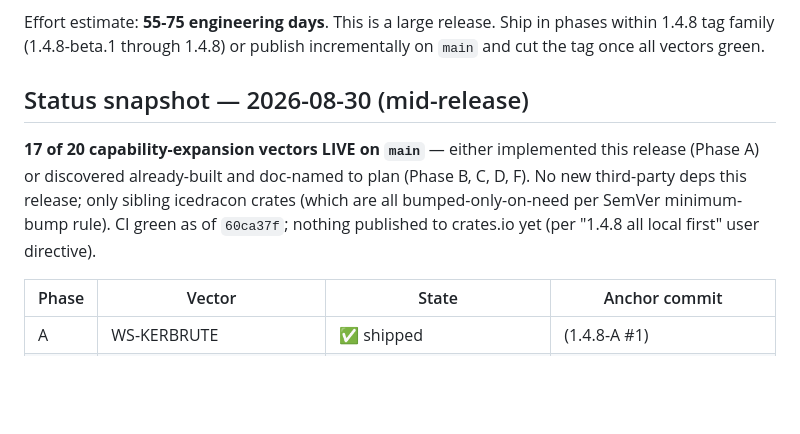
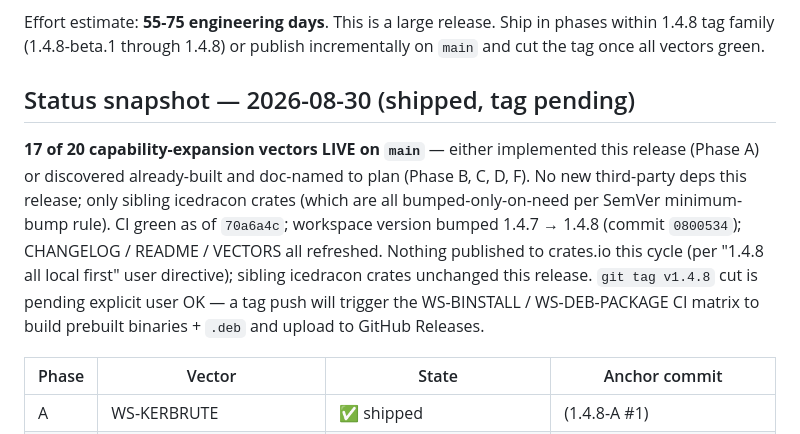
Before and after one commit to icedracon/adhammer, a Markdown page: docs/PLAN_1.4.8.md, the part around the change. Drawn GitHub-style; blank space fills up the shorter version.

Commit message:
1.4.8: flip plan status mid-release -> shipped (tag cut pending user OK)

```diff
--- a/docs/PLAN_1.4.8.md
+++ b/docs/PLAN_1.4.8.md
@@ -11,14 +11,19 @@ Effort estimate: **55-75 engineering days**. This is a large release.
 Ship in phases within 1.4.8 tag family (1.4.8-beta.1 through 1.4.8) or
 publish incrementally on `main` and cut the tag once all vectors green.
 
-## Status snapshot — 2026-08-30 (mid-release)
+## Status snapshot — 2026-08-30 (shipped, tag pending)
 
 **17 of 20 capability-expansion vectors LIVE on `main`** — either implemented
 this release (Phase A) or discovered already-built and doc-named to plan
 (Phase B, C, D, F). No new third-party deps this release; only sibling
 icedracon crates (which are all bumped-only-on-need per SemVer minimum-bump
-rule). CI green as of `60ca37f`; nothing published to crates.io yet (per
-"1.4.8 all local first" user directive).
+rule). CI green as of `70a6a4c`; workspace version bumped 1.4.7 → 1.4.8
+(commit `0800534`); CHANGELOG / README / VECTORS all refreshed.
+Nothing published to crates.io this cycle (per "1.4.8 all local first"
+user directive); sibling icedracon crates unchanged this release.
+`git tag v1.4.8` cut is pending explicit user OK — a tag push will
+trigger the WS-BINSTALL / WS-DEB-PACKAGE CI matrix to build prebuilt
+binaries + `.deb` and upload to GitHub Releases.
 
 | Phase | Vector | State | Anchor commit |
 |---|---|---|---|
```
